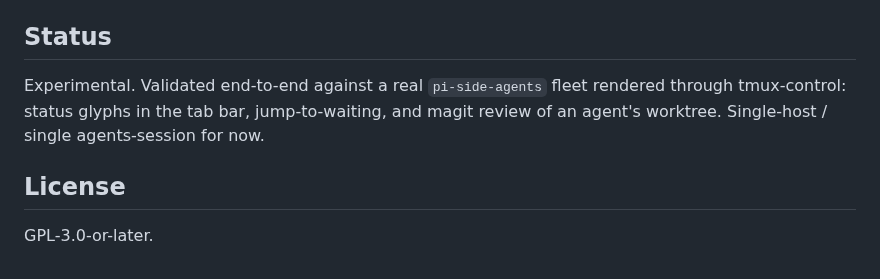
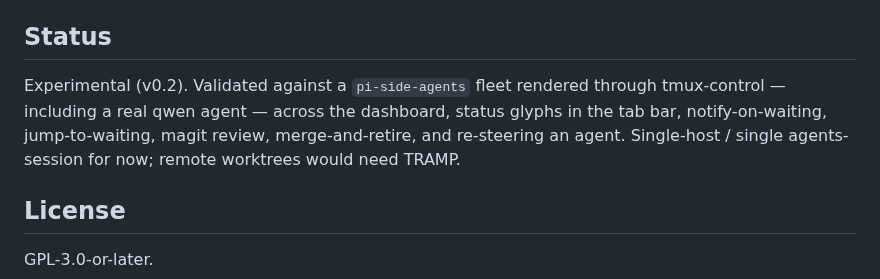
Before and after one commit to csheaff/roost, a Markdown page: README.md, the part around one of its changes. Rendered like a GitHub page.

```diff
--- a/README.md
+++ b/README.md
@@ -71,10 +84,11 @@ reimplementing either:
 
 ## Status
 
-Experimental. Validated end-to-end against a real `pi-side-agents` fleet
-rendered through tmux-control: status glyphs in the tab bar, jump-to-waiting,
-and magit review of an agent's worktree. Single-host / single agents-session for
-now.
+Experimental (v0.2). Validated against a `pi-side-agents` fleet rendered
+through tmux-control — including a real qwen agent — across the dashboard,
+status glyphs in the tab bar, notify-on-waiting, jump-to-waiting, magit review,
+merge-and-retire, and re-steering an agent. Single-host / single agents-session
+for now; remote worktrees would need TRAMP.
 
 ## License
 
```
Also changed, not shown: other parts of README.md (+24 -11 lines), docs/images/roost-dashboard.png (added), 2 other files.
